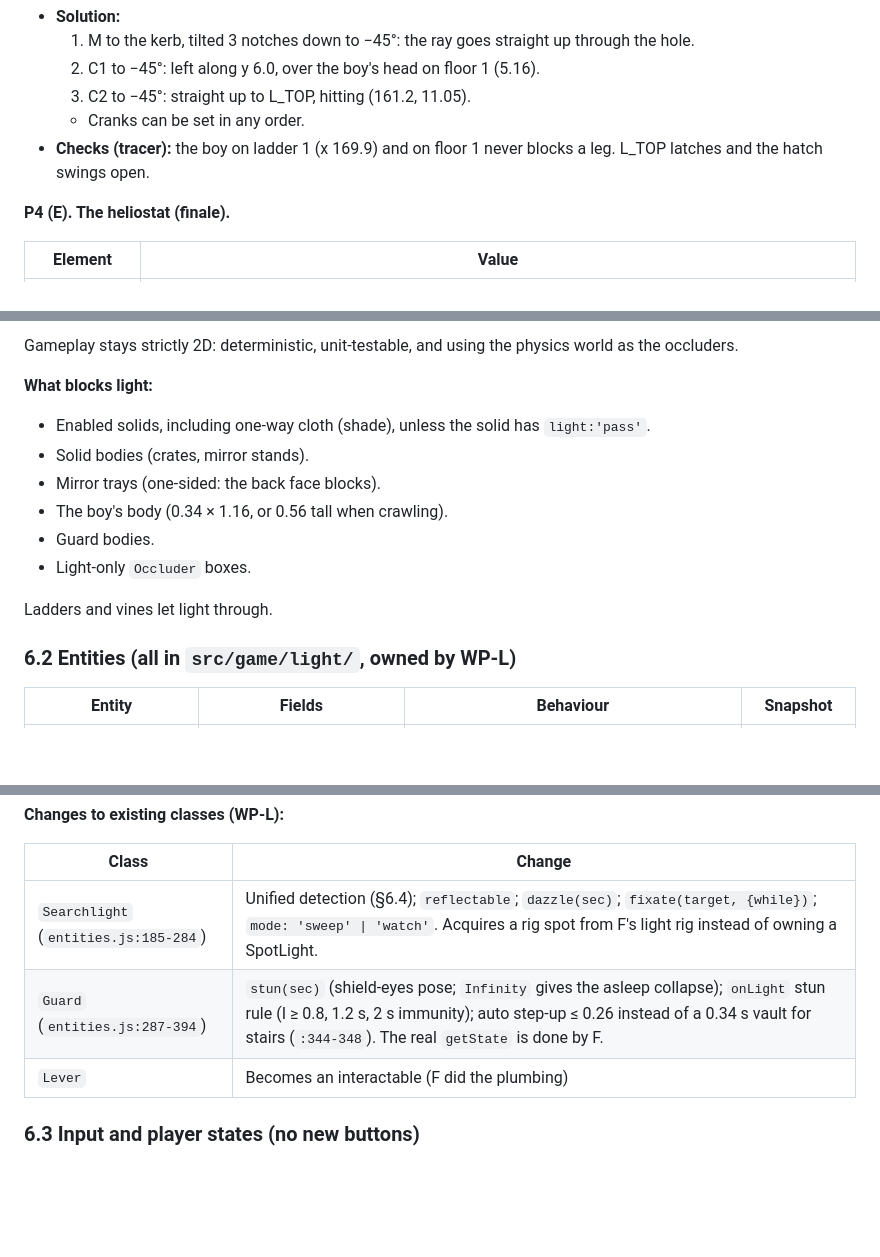
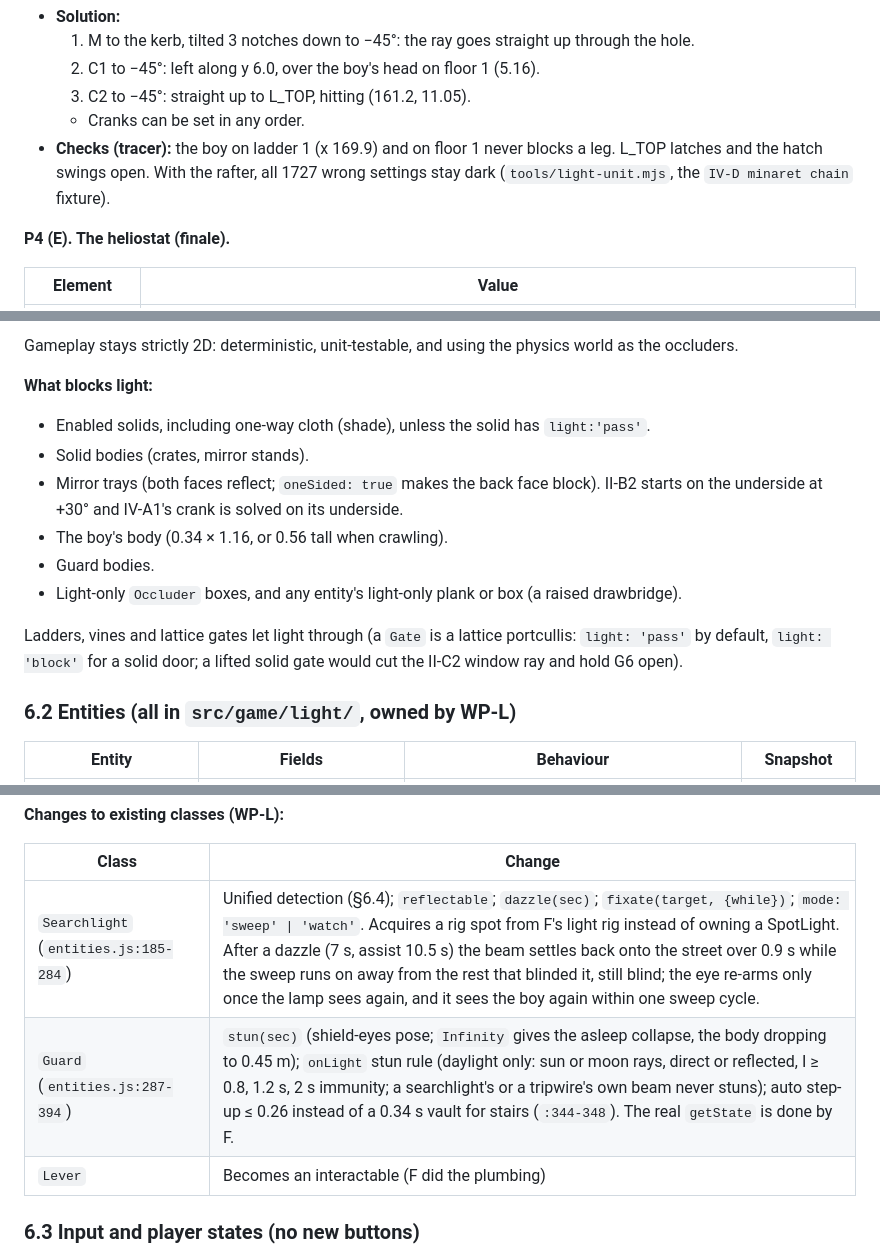
Before and after one commit to Dayire/test-10, a Markdown page: inside-medina/docs/FULL_GAME.md, 3 parts joined by grey strips. GitHub-like rendering; blank space fills up the shorter version.

Commit message:
Design: the Sunwork rules as shipped, and the minaret chain's rafter
requests/L.md #7: trays reflect on both faces (oneSided for a blocking back), a Gate is a lattice that lets light
through, LampEye's face, the dazzle's settle and re-arm, the daylight-only stun and the asleep body at 0.45 m.
requests/L.md #4: IV-D gets a light-blocking rafter (x 162.5–169.0, y 9.0–9.3), without which C1 at −60° alone
lights L_TOP; the light-unit fixture checks both versions.

Co-Authored-By: Claude Opus 5.5 <noreply@anthropic.com>
Claude-Session: https://claude.ai/code/session_01KM3L5ps49g29VSyCtmQ1Bk

```diff
--- a/inside-medina/docs/FULL_GAME.md
+++ b/inside-medina/docs/FULL_GAME.md
@@ -620,7 +621,7 @@ Horizontal rays exist only above T. Each pool lantern and glow sprite goes out a
   2. C1 to −45°: left along y 6.0, over the boy's head on floor 1 (5.16).
   3. C2 to −45°: straight up to L_TOP, hitting (161.2, 11.05).
   - Cranks can be set in any order.
-- **Checks (tracer):** the boy on ladder 1 (x 169.9) and on floor 1 never blocks a leg. L_TOP latches and the hatch swings open.
+- **Checks (tracer):** the boy on ladder 1 (x 169.9) and on floor 1 never blocks a leg. L_TOP latches and the hatch swings open. With the rafter, all 1727 wrong settings stay dark (`tools/light-unit.mjs`, the `IV-D minaret chain` fixture).
 
 **P4 (E). The heliostat (finale).**
 
@@ -664,12 +665,13 @@ Gameplay stays strictly 2D: deterministic, unit-testable, and using the physics
 **What blocks light:**
 - Enabled solids, including one-way cloth (shade), unless the solid has `light:'pass'`.
 - Solid bodies (crates, mirror stands).
-- Mirror trays (one-sided: the back face blocks).
+- Mirror trays (both faces reflect; `oneSided: true` makes the back face block). II-B2 starts on the underside at +30° and IV-A1's crank is solved on its underside.
 - The boy's body (0.34 × 1.16, or 0.56 tall when crawling).
 - Guard bodies.
-- Light-only `Occluder` boxes.
-
-Ladders and vines let light through.
+- Light-only `Occluder` boxes, and any entity's light-only plank or box (a raised drawbridge).
+
+Ladders, vines and lattice gates let light through (a `Gate` is a lattice portcullis: `light: 'pass'` by default,
+`light: 'block'` for a solid door; a lifted solid gate would cut the II-C2 window ray and hold G6 open).
 
 ### 6.2 Entities (all in `src/game/light/`, owned by WP-L)
 
@@ -695,8 +697,8 @@ Ladders and vines let light through.
 
 | Class | Change |
 |---|---|
-| `Searchlight` (`entities.js:185-284`) | Unified detection (§6.4); `reflectable`; `dazzle(sec)`; `fixate(target, {while})`; `mode: 'sweep' \| 'watch'`. Acquires a rig spot from F's light rig instead of owning a SpotLight. |
-| `Guard` (`entities.js:287-394`) | `stun(sec)` (shield-eyes pose; `Infinity` gives the asleep collapse); `onLight` stun rule (I ≥ 0.8, 1.2 s, 2 s immunity); auto step-up ≤ 0.26 instead of a 0.34 s vault for stairs (`:344-348`). The real `getState` is done by F. |
+| `Searchlight` (`entities.js:185-284`) | Unified detection (§6.4); `reflectable`; `dazzle(sec)`; `fixate(target, {while})`; `mode: 'sweep' \| 'watch'`. Acquires a rig spot from F's light rig instead of owning a SpotLight. After a dazzle (7 s, assist 10.5 s) the beam settles back onto the street over 0.9 s while the sweep runs on away from the rest that blinded it, still blind; the eye re-arms only once the lamp sees again, and it sees the boy again within one sweep cycle. |
+| `Guard` (`entities.js:287-394`) | `stun(sec)` (shield-eyes pose; `Infinity` gives the asleep collapse, the body dropping to 0.45 m); `onLight` stun rule (daylight only: sun or moon rays, direct or reflected, I ≥ 0.8, 1.2 s, 2 s immunity; a searchlight's or a tripwire's own beam never stuns); auto step-up ≤ 0.26 instead of a 0.34 s vault for stairs (`:344-348`). The real `getState` is done by F. |
 | `Lever` | Becomes an interactable (F did the plumbing) |
 
 ### 6.3 Input and player states (no new buttons)
```
Also changed, not shown: other parts of inside-medina/docs/FULL_GAME.md (+2 -1 lines).
